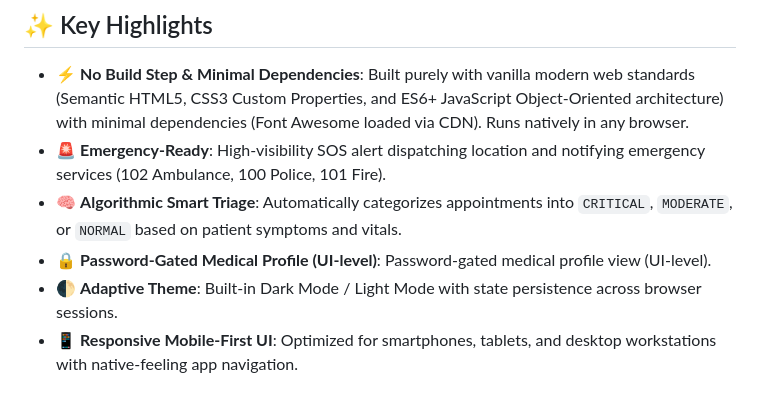
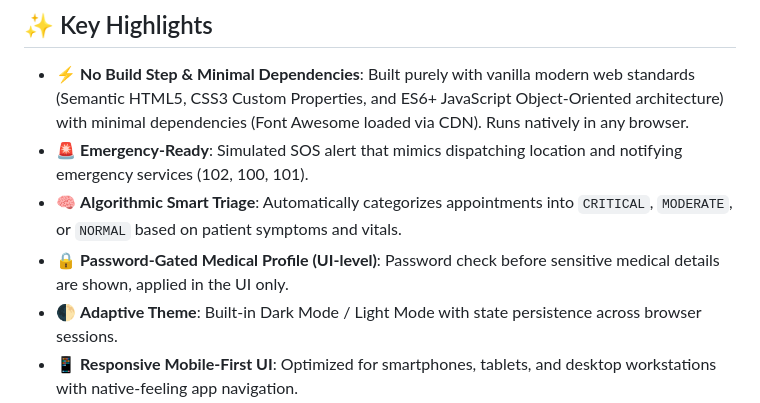
Before and after one commit to arijits1221/health, a Markdown page: README.md, the part around one of its changes. Rendered like a GitHub page.

```diff
--- a/README.md
+++ b/README.md
@@ -59,9 +59,9 @@ For healthcare providers, ADARA offers an intelligent practice dashboard equippe
 ## ✨ Key Highlights
 
 - ⚡ **No Build Step & Minimal Dependencies**: Built purely with vanilla modern web standards (Semantic HTML5, CSS3 Custom Properties, and ES6+ JavaScript Object-Oriented architecture) with minimal dependencies (Font Awesome loaded via CDN). Runs natively in any browser.
-- 🚨 **Emergency-Ready**: High-visibility SOS alert dispatching location and notifying emergency services (102 Ambulance, 100 Police, 101 Fire).
+- 🚨 **Emergency-Ready**: Simulated SOS alert that mimics dispatching location and notifying emergency services (102, 100, 101).
 - 🧠 **Algorithmic Smart Triage**: Automatically categorizes appointments into `CRITICAL`, `MODERATE`, or `NORMAL` based on patient symptoms and vitals.
-- 🔒 **Password-Gated Medical Profile (UI-level)**: Password-gated medical profile view (UI-level).
+- 🔒 **Password-Gated Medical Profile (UI-level)**: Password check before sensitive medical details are shown, applied in the UI only.
 - 🌓 **Adaptive Theme**: Built-in Dark Mode / Light Mode with state persistence across browser sessions.
 - 📱 **Responsive Mobile-First UI**: Optimized for smartphones, tablets, and desktop workstations with native-feeling app navigation.
 
```
Also changed, not shown: other parts of README.md (+2 -2 lines).
